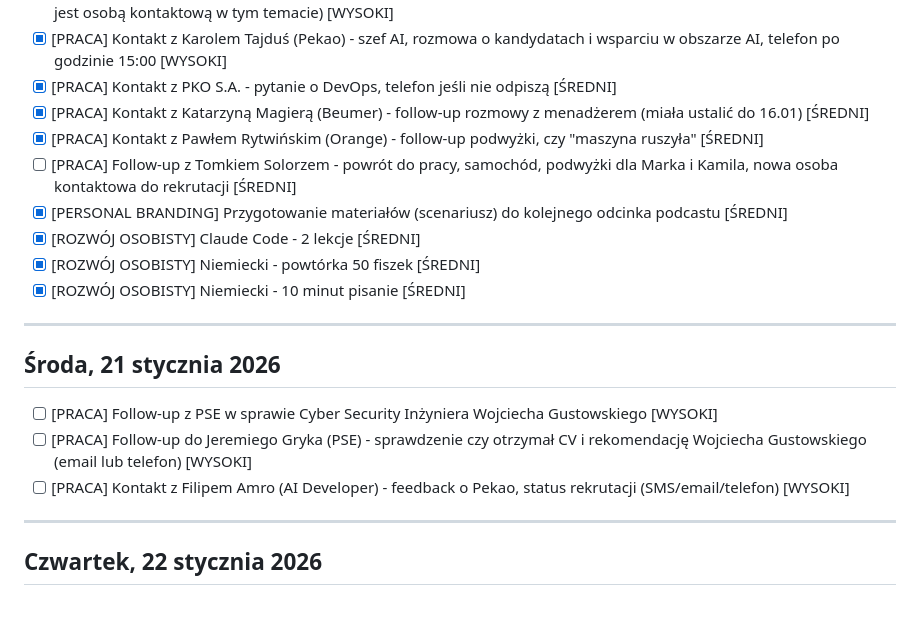
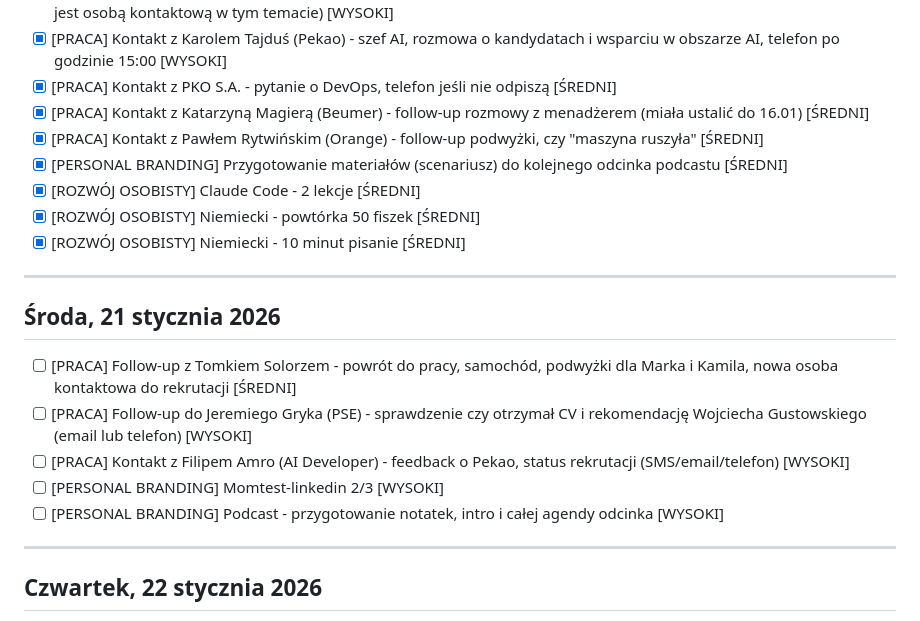
Before and after one commit to szakalmce/task-manager, a Markdown page: codzienne-dzialania.md, the part around the change. GitHub-like rendering.

Commit message:
Auto-update: codzienne-dzialania.md (2026-01-21 09:08:58)
Co-Authored-By: Claude Sonnet 4.5 <noreply@anthropic.com>

```diff
--- a/codzienne-dzialania.md
+++ b/codzienne-dzialania.md
@@ -252,7 +252,6 @@ Kontynuacja pracy nad przetargiem ING - analiza dokumentu DORA. Rozmowy z Grzego
 - [x] [PRACA] Kontakt z PKO S.A. - pytanie o DevOps, telefon jeśli nie odpiszą [ŚREDNI]
 - [x] [PRACA] Kontakt z Katarzyną Magierą (Beumer) - follow-up rozmowy z menadżerem (miała ustalić do 16.01) [ŚREDNI]
 - [x] [PRACA] Kontakt z Pawłem Rytwińskim (Orange) - follow-up podwyżki, czy "maszyna ruszyła" [ŚREDNI]
-- [ ] [PRACA] Follow-up z Tomkiem Solorzem - powrót do pracy, samochód, podwyżki dla Marka i Kamila, nowa osoba kontaktowa do rekrutacji [ŚREDNI]
 - [x] [PERSONAL BRANDING] Przygotowanie materiałów (scenariusz) do kolejnego odcinka podcastu [ŚREDNI]
 - [x] [ROZWÓJ OSOBISTY] Claude Code - 2 lekcje [ŚREDNI]
 - [x] [ROZWÓJ OSOBISTY] Niemiecki - powtórka 50 fiszek [ŚREDNI]
@@ -262,9 +261,11 @@ Kontynuacja pracy nad przetargiem ING - analiza dokumentu DORA. Rozmowy z Grzego
 
 ## Środa, 21 stycznia 2026
 
-- [ ] [PRACA] Follow-up z PSE w sprawie Cyber Security Inżyniera Wojciecha Gustowskiego [WYSOKI]
+- [ ] [PRACA] Follow-up z Tomkiem Solorzem - powrót do pracy, samochód, podwyżki dla Marka i Kamila, nowa osoba kontaktowa do rekrutacji [ŚREDNI]
 - [ ] [PRACA] Follow-up do Jeremiego Gryka (PSE) - sprawdzenie czy otrzymał CV i rekomendację Wojciecha Gustowskiego (email lub telefon) [WYSOKI]
 - [ ] [PRACA] Kontakt z Filipem Amro (AI Developer) - feedback o Pekao, status rekrutacji (SMS/email/telefon) [WYSOKI]
+- [ ] [PERSONAL BRANDING] Momtest-linkedin 2/3 [WYSOKI]
+- [ ] [PERSONAL BRANDING] Podcast - przygotowanie notatek, intro i całej agendy odcinka [WYSOKI]
 
 ---
 
```
